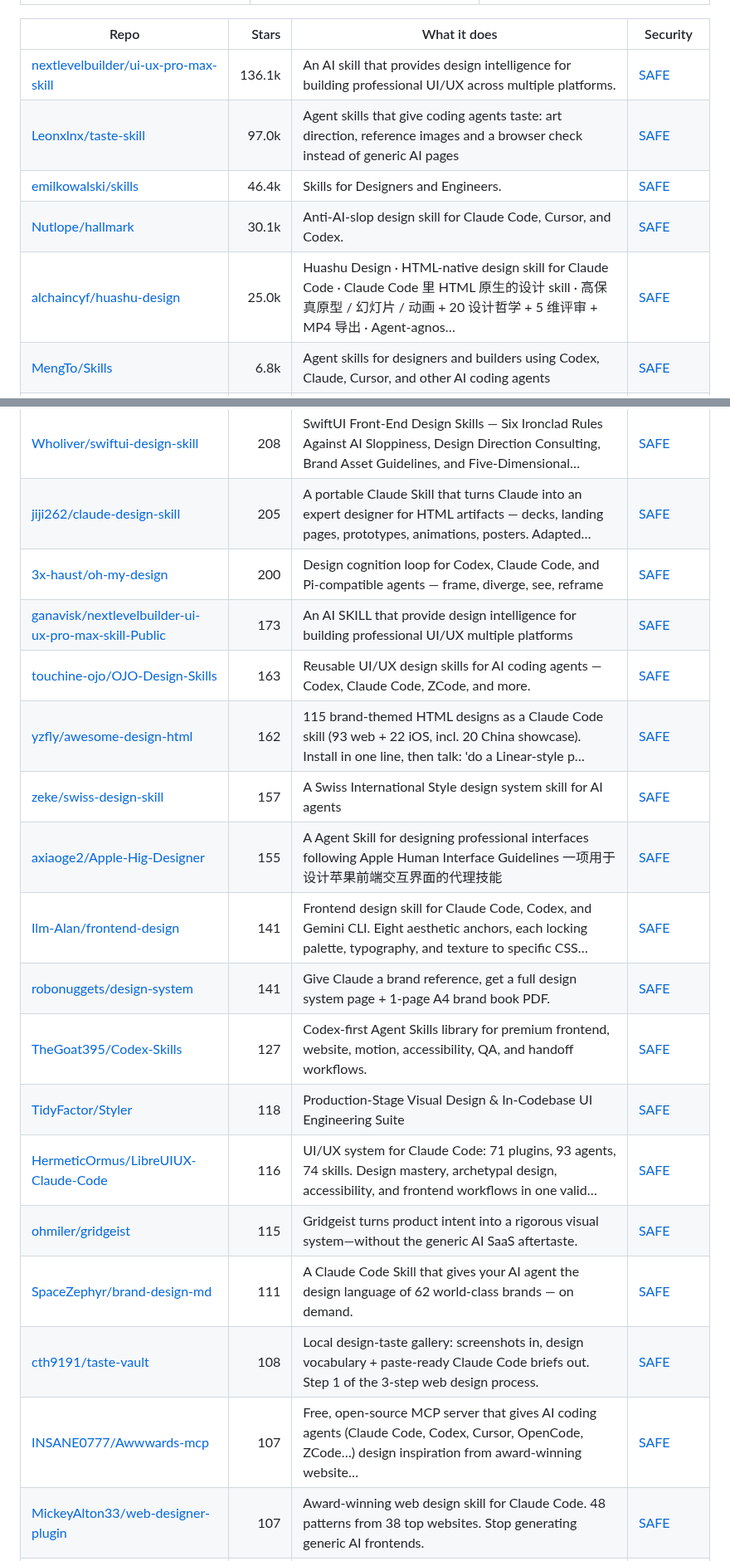
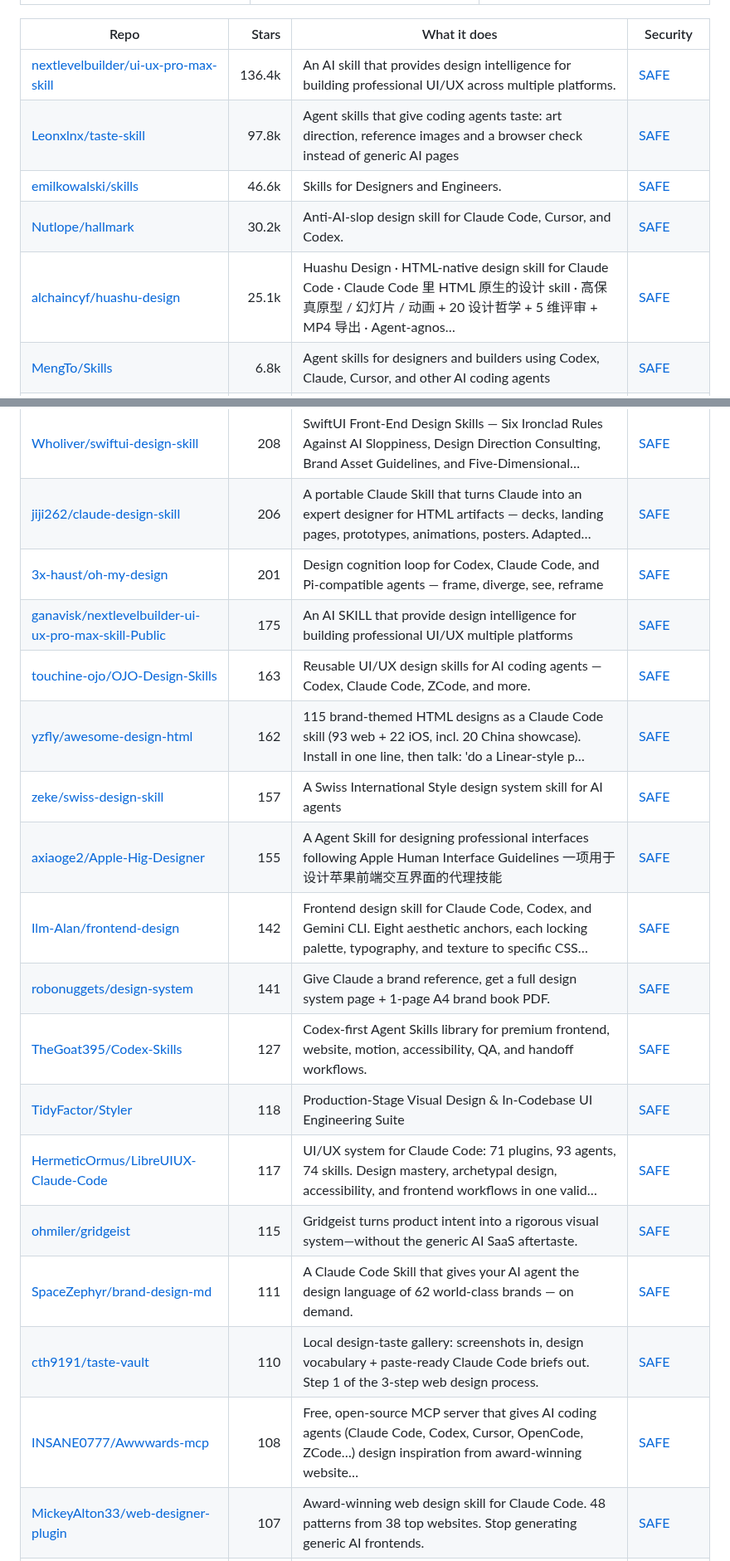
Before and after one commit to zhuyansen/awesome-claude-design-skills, a Markdown page: README.md, 2 parts joined by grey strips. Shown at 83% size. Drawn GitHub-style.

```diff
--- a/README.md
+++ b/README.md
@@ -97,11 +97,11 @@ On 2026-10-10 we ran 10 of these skills. Each built the same landing page twice
 
 | Repo | Stars | What it does | Security |
 |---|---:|---|---|
-| [nextlevelbuilder/ui-ux-pro-max-skill](https://github.com/nextlevelbuilder/ui-ux-pro-max-skill) | 136.1k | An AI skill that provides design intelligence for building professional UI/UX across multiple platforms. | [SAFE](https://agentskillshub.top/skill/nextlevelbuilder/ui-ux-pro-max-skill/?utm_source=github&utm_medium=awesome-list) |
-| [Leonxlnx/taste-skill](https://github.com/Leonxlnx/taste-skill) | 97.0k | Agent skills that give coding agents taste: art direction, reference images and a browser check instead of generic AI pages | [SAFE](https://agentskillshub.top/skill/Leonxlnx/taste-skill/?utm_source=github&utm_medium=awesome-list) |
-| [emilkowalski/skills](https://github.com/emilkowalski/skills) | 46.4k | Skills for Designers and Engineers. | [SAFE](https://agentskillshub.top/skill/emilkowalski/skills/?utm_source=github&utm_medium=awesome-list) |
-| [Nutlope/hallmark](https://github.com/Nutlope/hallmark) | 30.1k | Anti-AI-slop design skill for Claude Code, Cursor, and Codex. | [SAFE](https://agentskillshub.top/skill/Nutlope/hallmark/?utm_source=github&utm_medium=awesome-list) |
-| [alchaincyf/huashu-design](https://github.com/alchaincyf/huashu-design) | 25.0k | Huashu Design · HTML-native design skill for Claude Code · Claude Code 里 HTML 原生的设计 skill · 高保真原型 / 幻灯片 / 动画 + 20 设计哲学 + 5 维评审 + MP4 导出 · Agent-agnos… | [SAFE](https://agentskillshub.top/skill/alchaincyf/huashu-design/?utm_source=github&utm_medium=awesome-list) |
+| [nextlevelbuilder/ui-ux-pro-max-skill](https://github.com/nextlevelbuilder/ui-ux-pro-max-skill) | 136.4k | An AI skill that provides design intelligence for building professional UI/UX across multiple platforms. | [SAFE](https://agentskillshub.top/skill/nextlevelbuilder/ui-ux-pro-max-skill/?utm_source=github&utm_medium=awesome-list) |
+| [Leonxlnx/taste-skill](https://github.com/Leonxlnx/taste-skill) | 97.8k | Agent skills that give coding agents taste: art direction, reference images and a browser check instead of generic AI pages | [SAFE](https://agentskillshub.top/skill/Leonxlnx/taste-skill/?utm_source=github&utm_medium=awesome-list) |
+| [emilkowalski/skills](https://github.com/emilkowalski/skills) | 46.6k | Skills for Designers and Engineers. | [SAFE](https://agentskillshub.top/skill/emilkowalski/skills/?utm_source=github&utm_medium=awesome-list) |
+| [Nutlope/hallmark](https://github.com/Nutlope/hallmark) | 30.2k | Anti-AI-slop design skill for Claude Code, Cursor, and Codex. | [SAFE](https://agentskillshub.top/skill/Nutlope/hallmark/?utm_source=github&utm_medium=awesome-list) |
+| [alchaincyf/huashu-design](https://github.com/alchaincyf/huashu-design) | 25.1k | Huashu Design · HTML-native design skill for Claude Code · Claude Code 里 HTML 原生的设计 skill · 高保真原型 / 幻灯片 / 动画 + 20 设计哲学 + 5 维评审 + MP4 导出 · Agent-agnos… | [SAFE](https://agentskillshub.top/skill/alchaincyf/huashu-design/?utm_source=github&utm_medium=awesome-list) |
 | [MengTo/Skills](https://github.com/MengTo/Skills) | 6.8k | Agent skills for designers and builders using Codex, Claude, Cursor, and other AI coding agents | [SAFE](https://agentskillshub.top/skill/MengTo/Skills/?utm_source=github&utm_medium=awesome-list) |
 | [JimLiu/baoyu-design](https://github.com/JimLiu/baoyu-design) | 4.4k | Run Claude Design locally as an Agent Skill — Cursor, Claude Code & more. Produce polished UI mockups, prototypes, decks & wireframes as self-contain… | [SAFE](https://agentskillshub.top/skill/JimLiu/baoyu-design/?utm_source=github&utm_medium=awesome-list) |
 | [nateherkai/scroll-craft](https://github.com/nateherkai/scroll-craft) | 3.5k | An agent skill for building premium, immersive, scroll-driven websites. Works with Codex, Claude Code, and other coding agents. Also available as a C… | [SAFE](https://agentskillshub.top/skill/nateherkai/scroll-craft/?utm_source=github&utm_medium=awesome-list) |
@@ -134,22 +134,22 @@ On 2026-10-10 we ran 10 of these skills. Each built the same landing page twice
 | [originaleric/dig-ui-skill](https://github.com/originaleric/dig-ui-skill) | 232 | Built by Dig:An agent-readable, prompt-as-code design system for Codex, Cursor, and Claude Code: catalogs, layouts, blocks, workflows, and personal U… | [SAFE](https://agentskillshub.top/skill/originaleric/dig-ui-skill/?utm_source=github&utm_medium=awesome-list) |
 | [Nutlope/variate](https://github.com/Nutlope/variate) | 212 | A compact design skill that generates four design variations of a component to iterate better on your UIs. A skill for Claude Code, Codex CLI, and op… | [SAFE](https://agentskillshub.top/skill/Nutlope/variate/?utm_source=github&utm_medium=awesome-list) |
 | [Wholiver/swiftui-design-skill](https://github.com/Wholiver/swiftui-design-skill) | 208 | SwiftUI Front-End Design Skills — Six Ironclad Rules Against AI Sloppiness, Design Direction Consulting, Brand Asset Guidelines, and Five-Dimensional… | [SAFE](https://agentskillshub.top/skill/Wholiver/swiftui-design-skill/?utm_source=github&utm_medium=awesome-list) |
-| [jiji262/claude-design-skill](https://github.com/jiji262/claude-design-skill) | 205 | A portable Claude Skill that turns Claude into an expert designer for HTML artifacts — decks, landing pages, prototypes, animations, posters. Adapted… | [SAFE](https://agentskillshub.top/skill/jiji262/claude-design-skill/?utm_source=github&utm_medium=awesome-list) |
-| [3x-haust/oh-my-design](https://github.com/3x-haust/oh-my-design) | 200 | Design cognition loop for Codex, Claude Code, and Pi-compatible agents — frame, diverge, see, reframe | [SAFE](https://agentskillshub.top/skill/3x-haust/oh-my-design/?utm_source=github&utm_medium=awesome-list) |
-| [ganavisk/nextlevelbuilder-ui-ux-pro-max-skill-Public](https://github.com/ganavisk/nextlevelbuilder-ui-ux-pro-max-skill-Public) | 173 | An AI SKILL that provide design intelligence for building professional UI/UX multiple platforms | [SAFE](https://agentskillshub.top/skill/ganavisk/nextlevelbuilder-ui-ux-pro-max-skill-Public/?utm_source=github&utm_medium=awesome-list) |
+| [jiji262/claude-design-skill](https://github.com/jiji262/claude-design-skill) | 206 | A portable Claude Skill that turns Claude into an expert designer for HTML artifacts — decks, landing pages, prototypes, animations, posters. Adapted… | [SAFE](https://agentskillshub.top/skill/jiji262/claude-design-skill/?utm_source=github&utm_medium=awesome-list) |
+| [3x-haust/oh-my-design](https://github.com/3x-haust/oh-my-design) | 201 | Design cognition loop for Codex, Claude Code, and Pi-compatible agents — frame, diverge, see, reframe | [SAFE](https://agentskillshub.top/skill/3x-haust/oh-my-design/?utm_source=github&utm_medium=awesome-list) |
+| [ganavisk/nextlevelbuilder-ui-ux-pro-max-skill-Public](https://github.com/ganavisk/nextlevelbuilder-ui-ux-pro-max-skill-Public) | 175 | An AI SKILL that provide design intelligence for building professional UI/UX multiple platforms | [SAFE](https://agentskillshub.top/skill/ganavisk/nextlevelbuilder-ui-ux-pro-max-skill-Public/?utm_source=github&utm_medium=awesome-list) |
 | [touchine-ojo/OJO-Design-Skills](https://github.com/touchine-ojo/OJO-Design-Skills) | 163 | Reusable UI/UX design skills for AI coding agents — Codex, Claude Code, ZCode, and more. | [SAFE](https://agentskillshub.top/skill/touchine-ojo/OJO-Design-Skills/?utm_source=github&utm_medium=awesome-list) |
 | [yzfly/awesome-design-html](https://github.com/yzfly/awesome-design-html) | 162 | 115 brand-themed HTML designs as a Claude Code skill (93 web + 22 iOS, incl. 20 China showcase). Install in one line, then talk: 'do a Linear-style p… | [SAFE](https://agentskillshub.top/skill/yzfly/awesome-design-html/?utm_source=github&utm_medium=awesome-list) |
 | [zeke/swiss-design-skill](https://github.com/zeke/swiss-design-skill) | 157 | A Swiss International Style design system skill for AI agents | [SAFE](https://agentskillshub.top/skill/zeke/swiss-design-skill/?utm_source=github&utm_medium=awesome-list) |
 | [axiaoge2/Apple-Hig-Designer](https://github.com/axiaoge2/Apple-Hig-Designer) | 155 | A Agent Skill for designing professional interfaces following Apple Human Interface Guidelines 一项用于设计苹果前端交互界面的代理技能 | [SAFE](https://agentskillshub.top/skill/axiaoge2/Apple-Hig-Designer/?utm_source=github&utm_medium=awesome-list) |
-| [Ilm-Alan/frontend-design](https://github.com/Ilm-Alan/frontend-design) | 141 | Frontend design skill for Claude Code, Codex, and Gemini CLI. Eight aesthetic anchors, each locking palette, typography, and texture to specific CSS… | [SAFE](https://agentskillshub.top/skill/Ilm-Alan/frontend-design/?utm_source=github&utm_medium=awesome-list) |
+| [Ilm-Alan/frontend-design](https://github.com/Ilm-Alan/frontend-design) | 142 | Frontend design skill for Claude Code, Codex, and Gemini CLI. Eight aesthetic anchors, each locking palette, typography, and texture to specific CSS… | [SAFE](https://agentskillshub.top/skill/Ilm-Alan/frontend-design/?utm_source=github&utm_medium=awesome-list) |
 | [robonuggets/design-system](https://github.com/robonuggets/design-system) | 141 | Give Claude a brand reference, get a full design system page + 1-page A4 brand book PDF. | [SAFE](https://agentskillshub.top/skill/robonuggets/design-system/?utm_source=github&utm_medium=awesome-list) |
 | [TheGoat395/Codex-Skills](https://github.com/TheGoat395/Codex-Skills) | 127 | Codex-first Agent Skills library for premium frontend, website, motion, accessibility, QA, and handoff workflows. | [SAFE](https://agentskillshub.top/skill/TheGoat395/Codex-Skills/?utm_source=github&utm_medium=awesome-list) |
 | [TidyFactor/Styler](https://github.com/TidyFactor/Styler) | 118 | Production-Stage Visual Design & In-Codebase UI Engineering Suite | [SAFE](https://agentskillshub.top/skill/TidyFactor/Styler/?utm_source=github&utm_medium=awesome-list) |
-| [HermeticOrmus/LibreUIUX-Claude-Code](https://github.com/HermeticOrmus/LibreUIUX-Claude-Code) | 116 | UI/UX system for Claude Code: 71 plugins, 93 agents, 74 skills. Design mastery, archetypal design, accessibility, and frontend workflows in one valid… | [SAFE](https://agentskillshub.top/skill/HermeticOrmus/LibreUIUX-Claude-Code/?utm_source=github&utm_medium=awesome-list) |
+| [HermeticOrmus/LibreUIUX-Claude-Code](https://github.com/HermeticOrmus/LibreUIUX-Claude-Code) | 117 | UI/UX system for Claude Code: 71 plugins, 93 agents, 74 skills. Design mastery, archetypal design, accessibility, and frontend workflows in one valid… | [SAFE](https://agentskillshub.top/skill/HermeticOrmus/LibreUIUX-Claude-Code/?utm_source=github&utm_medium=awesome-list) |
 | [ohmiler/gridgeist](https://github.com/ohmiler/gridgeist) | 115 | Gridgeist turns product intent into a rigorous visual system—without the generic AI SaaS aftertaste. | [SAFE](https://agentskillshub.top/skill/ohmiler/gridgeist/?utm_source=github&utm_medium=awesome-list) |
 | [SpaceZephyr/brand-design-md](https://github.com/SpaceZephyr/brand-design-md) | 111 | A Claude Code Skill that gives your AI agent the design language of 62 world-class brands — on demand. | [SAFE](https://agentskillshub.top/skill/SpaceZephyr/brand-design-md/?utm_source=github&utm_medium=awesome-list) |
-| [cth9191/taste-vault](https://github.com/cth9191/taste-vault) | 108 | Local design-taste gallery: screenshots in, design vocabulary + paste-ready Claude Code briefs out. Step 1 of the 3-step web design process. | [SAFE](https://agentskillshub.top/skill/cth9191/taste-vault/?utm_source=github&utm_medium=awesome-list) |
-| [INSANE0777/Awwwards-mcp](https://github.com/INSANE0777/Awwwards-mcp) | 107 | Free, open-source MCP server that gives AI coding agents (Claude Code, Codex, Cursor, OpenCode, ZCode…) design inspiration from award-winning website… | [SAFE](https://agentskillshub.top/skill/INSANE0777/Awwwards-mcp/?utm_source=github&utm_medium=awesome-list) |
+| [cth9191/taste-vault](https://github.com/cth9191/taste-vault) | 110 | Local design-taste gallery: screenshots in, design vocabulary + paste-ready Claude Code briefs out. Step 1 of the 3-step web design process. | [SAFE](https://agentskillshub.top/skill/cth9191/taste-vault/?utm_source=github&utm_medium=awesome-list) |
+| [INSANE0777/Awwwards-mcp](https://github.com/INSANE0777/Awwwards-mcp) | 108 | Free, open-source MCP server that gives AI coding agents (Claude Code, Codex, Cursor, OpenCode, ZCode…) design inspiration from award-winning website… | [SAFE](https://agentskillshub.top/skill/INSANE0777/Awwwards-mcp/?utm_source=github&utm_medium=awesome-list) |
 | [MickeyAlton33/web-designer-plugin](https://github.com/MickeyAlton33/web-designer-plugin) | 107 | Award-winning web design skill for Claude Code. 48 patterns from 38 top websites. Stop generating generic AI frontends. | [SAFE](https://agentskillshub.top/skill/MickeyAlton33/web-designer-plugin/?utm_source=github&utm_medium=awesome-list) |
 | [MaxHan7/frontend-ui-standards-skill](https://github.com/MaxHan7/frontend-ui-standards-skill) | 106 | Codex skill for design-system-first frontend UI implementation | [SAFE](https://agentskillshub.top/skill/MaxHan7/frontend-ui-standards-skill/?utm_source=github&utm_medium=awesome-list) |
 | [yizhiyanhua-ai/fireworks-design](https://github.com/yizhiyanhua-ai/fireworks-design) | 105 | 🎆 A Claude Code workflow that replicates ClaudeDesign — parallel design exploration, panel judging, synthesis, and adversarial refinement to a single… | [SAFE](https://agentskillshub.top/skill/yizhiyanhua-ai/fireworks-design/?utm_source=github&utm_medium=awesome-list) |
```
Also changed, not shown: other parts of README.md (+52 -50 lines), README.zh-CN.md (+64 -62 lines), assets/previews/NOTICE.md (+1 -0 lines), assets/previews/yckonnnnn__zack-design-skills.jpg (added), 2 other files.
